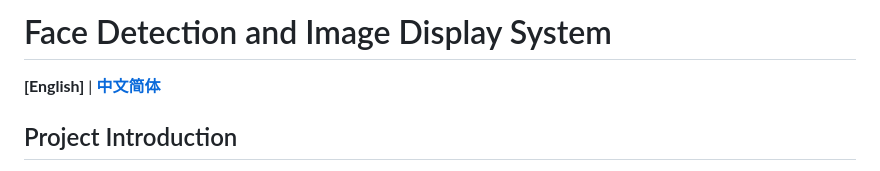
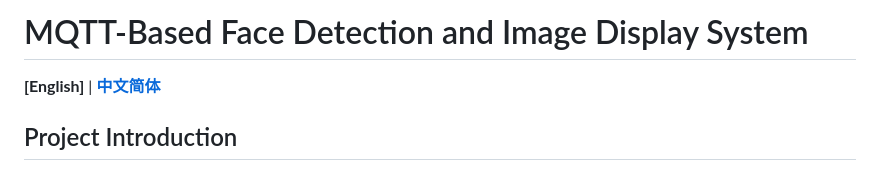
Before and after one commit to mouseart/MQTT-test, a Markdown page: README.md, the part around the change. Drawn GitHub-style.

```diff
--- a/README.md
+++ b/README.md
@@ -1,4 +1,4 @@
-# Face Detection and Image Display System
+# MQTT-Based Face Detection and Image Display System
 
 **[English]** | **[中文简体](README-CN.md)**
 
```
Also changed, not shown: README-CN.md (+1 -4 lines).
